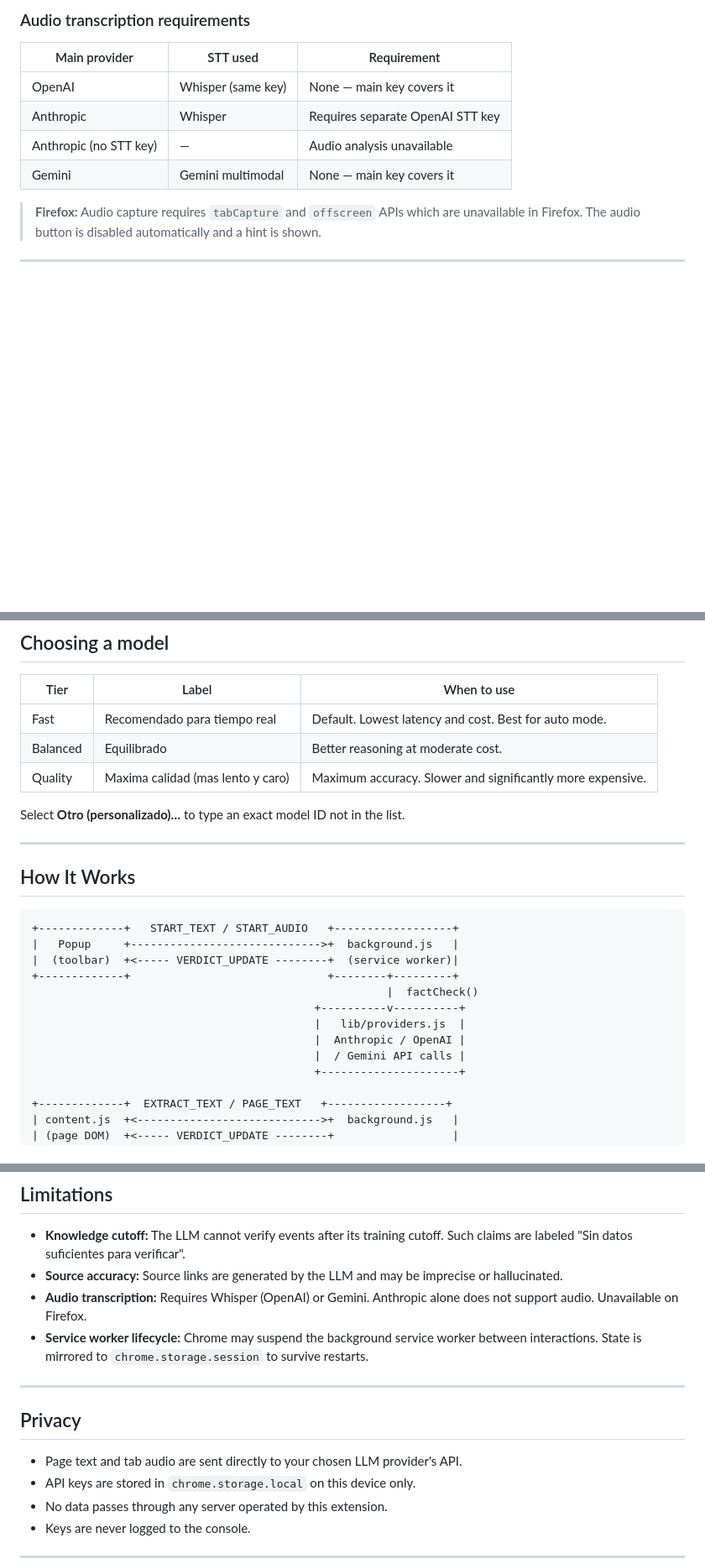
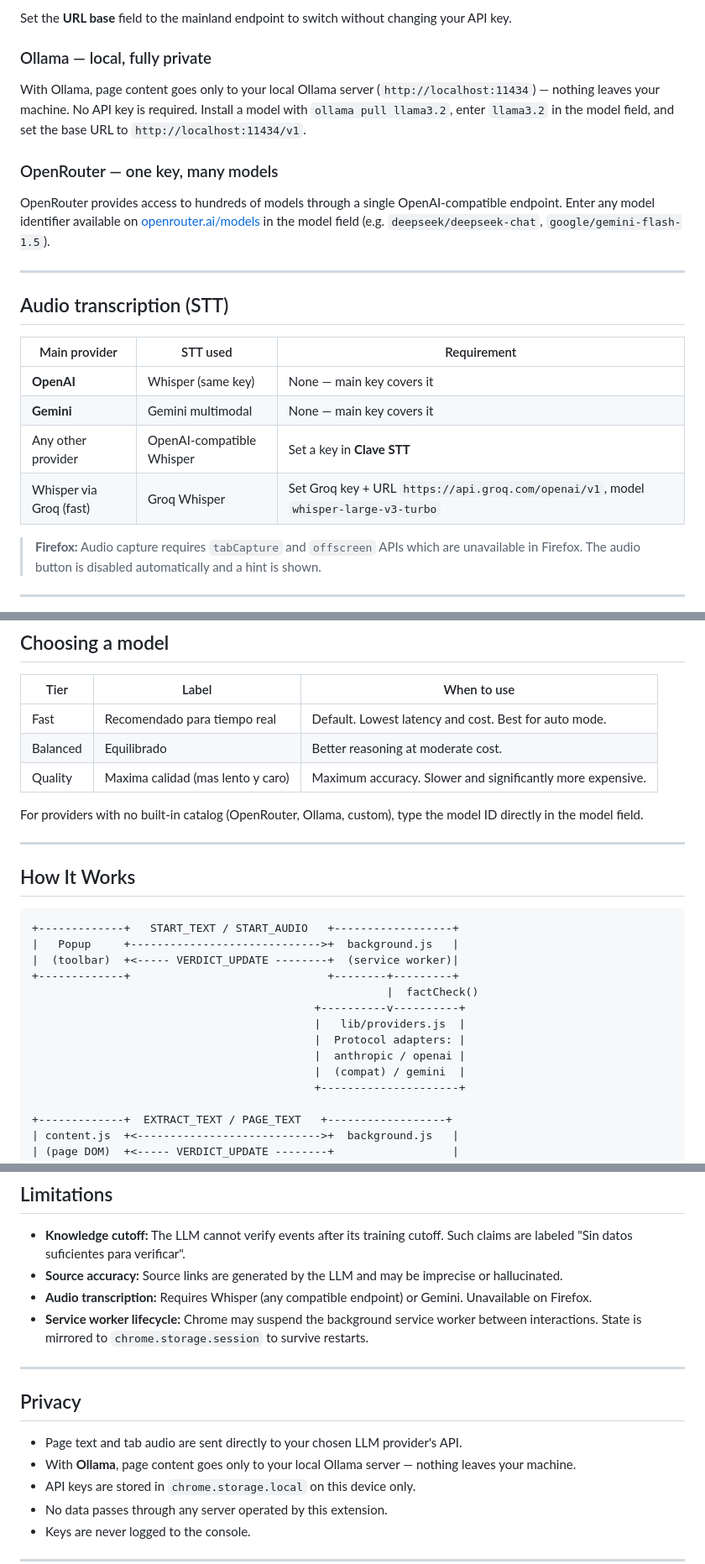
Before and after one commit to tonirojas/fakenews-detector, a Markdown page: README.md, 3 parts joined by grey strips. Shown at 84% size. Rendered like a GitHub page; blank space fills up the shorter version.

```diff
--- a/README.md
+++ b/README.md
@@ -101,12 +134,24 @@ Open the extension options (click the toolbar icon → **Configuración**, or ri
 
-### Audio transcription requirements
+Set the **URL base** field to the mainland endpoint to switch without changing your API key.
+
+### Ollama — local, fully private
+
+With Ollama, page content goes only to your local Ollama server (`http://localhost:11434`) — nothing leaves your machine. No API key is required. Install a model with `ollama pull llama3.2`, enter `llama3.2` in the model field, and set the base URL to `http://localhost:11434/v1`.
+
+### OpenRouter — one key, many models
+
+OpenRouter provides access to hundreds of models through a single OpenAI-compatible endpoint. Enter any model identifier available on [openrouter.ai/models](https://openrouter.ai/models) in the model field (e.g. `deepseek/deepseek-chat`, `google/gemini-flash-1.5`).
+
+---
+
+## Audio transcription (STT)
 
 | Main provider | STT used | Requirement |
 |---|---|---|
-| OpenAI | Whisper (same key) | None — main key covers it |
-| Anthropic | Whisper | Requires separate OpenAI STT key |
-| Anthropic (no STT key) | — | Audio analysis unavailable |
-| Gemini | Gemini multimodal | None — main key covers it |
+| **OpenAI** | Whisper (same key) | None — main key covers it |
+| **Gemini** | Gemini multimodal | None — main key covers it |
+| Any other provider | OpenAI-compatible Whisper | Set a key in **Clave STT** |
+| Whisper via Groq (fast) | Groq Whisper | Set Groq key + URL `https://api.groq.com/openai/v1`, model `whisper-large-v3-turbo` |
 
 > **Firefox:** Audio capture requires `tabCapture` and `offscreen` APIs which are unavailable in Firefox. The audio button is disabled automatically and a hint is shown.
 
@@ -158,7 +203,7 @@ When active, the background service worker listens for tab switches and page loa
 | Balanced | Equilibrado | Better reasoning at moderate cost. |
 | Quality | Maxima calidad (mas lento y caro) | Maximum accuracy. Slower and significantly more expensive. |
 
-Select **Otro (personalizado)…** to type an exact model ID not in the list.
+For providers with no built-in catalog (OpenRouter, Ollama, custom), type the model ID directly in the model field.
 
 ---
 
@@ -172,8 +217,9 @@ Select **Otro (personalizado)…** to type an exact model ID not in the list.
                                                       |  factCheck()
                                            +----------v----------+
                                            |   lib/providers.js  |
-                                           |  Anthropic / OpenAI |
-                                           |  / Gemini API calls |
+                                           |  Protocol adapters: |
+                                           |  anthropic / openai |
+                                           |  (compat) / gemini  |
                                            +---------------------+
 
 +-------------+  EXTRACT_TEXT / PAGE_TEXT   +------------------+
@@ -195,7 +241,7 @@ Select **Otro (personalizado)…** to type an exact model ID not in the list.
 
 - **Knowledge cutoff:** The LLM cannot verify events after its training cutoff. Such claims are labeled "Sin datos suficientes para verificar".
 - **Source accuracy:** Source links are generated by the LLM and may be imprecise or hallucinated.
-- **Audio transcription:** Requires Whisper (OpenAI) or Gemini. Anthropic alone does not support audio. Unavailable on Firefox.
+- **Audio transcription:** Requires Whisper (any compatible endpoint) or Gemini. Unavailable on Firefox.
 - **Service worker lifecycle:** Chrome may suspend the background service worker between interactions. State is mirrored to `chrome.storage.session` to survive restarts.
 
 ---
@@ -203,6 +249,7 @@ Select **Otro (personalizado)…** to type an exact model ID not in the list.
 ## Privacy
 
 - Page text and tab audio are sent directly to your chosen LLM provider's API.
+- With **Ollama**, page content goes only to your local Ollama server — nothing leaves your machine.
 - API keys are stored in `chrome.storage.local` on this device only.
 - No data passes through any server operated by this extension.
 - Keys are never logged to the console.
```
Also changed, not shown: other parts of README.md (+44 -11 lines), FakeNewsDetectorIcon.png (added), icons/icon128.png, icons/icon16.png, icons/icon32.png, icons/icon48.png, 10 other files.
